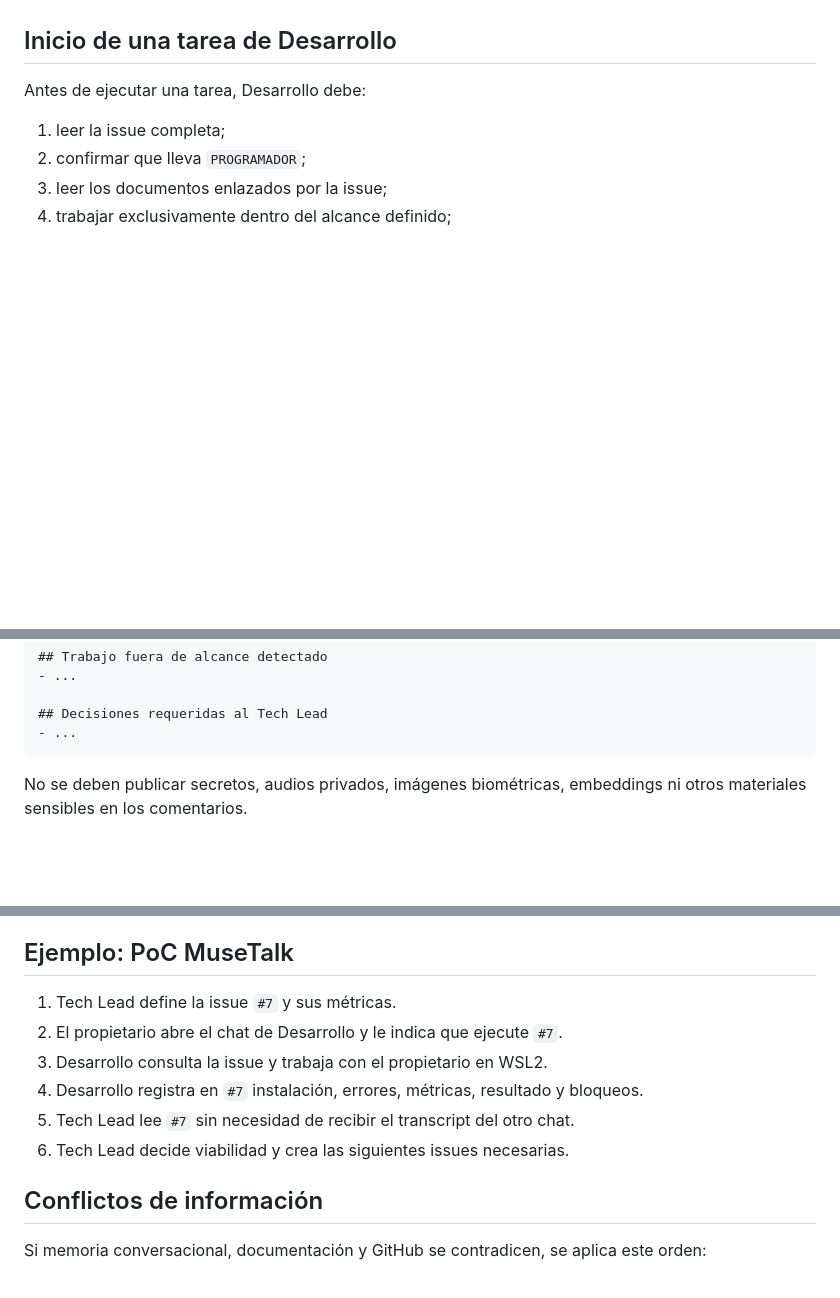
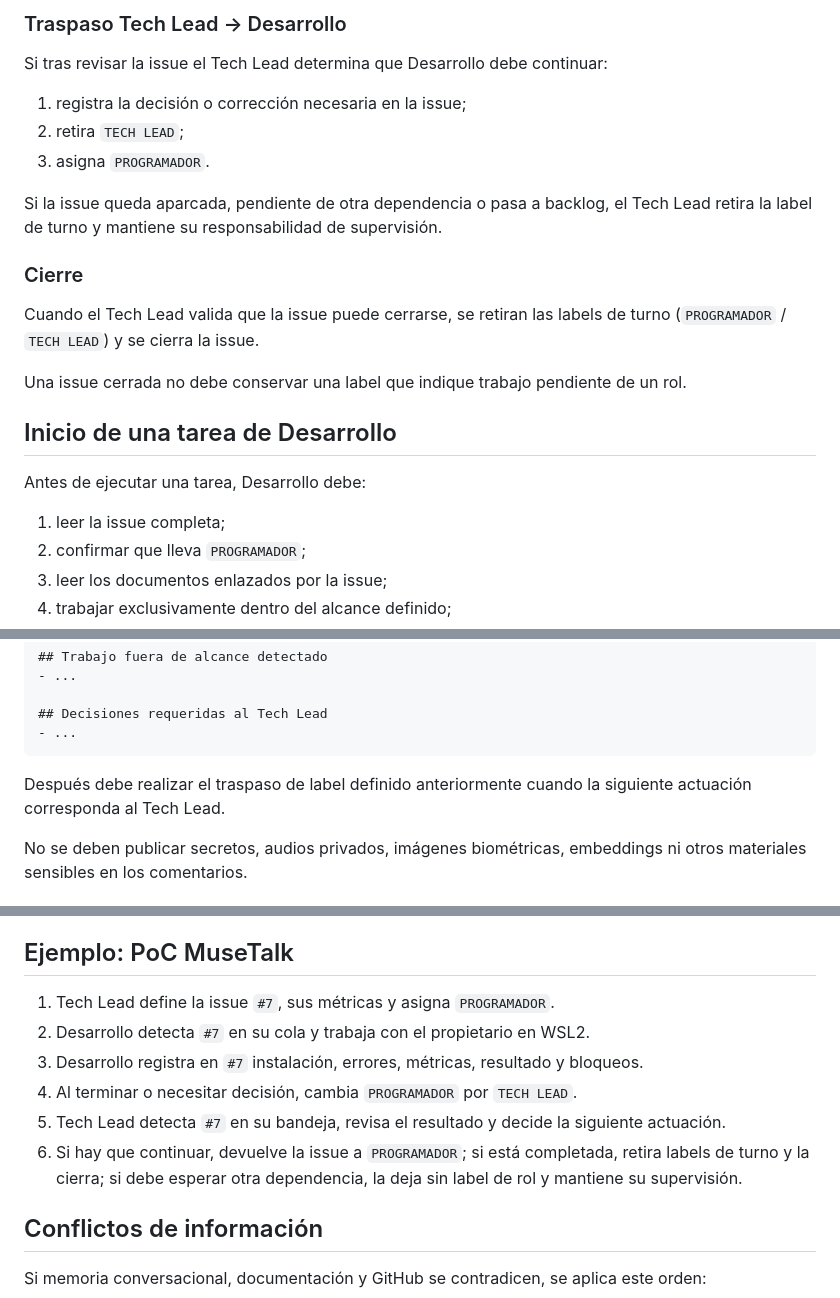
Before and after one commit to mundoinformaticacanaria/yo-digital, a Markdown page: docs/comunicacion-agentes.md, 3 parts joined by grey strips. Rendered like a GitHub page; blank space fills up the shorter version.

````diff
--- a/docs/comunicacion-agentes.md
+++ b/docs/comunicacion-agentes.md
@@ -50,3 +104,18 @@ La coordinación se realiza en este orden:
+### Traspaso Tech Lead → Desarrollo
+
+Si tras revisar la issue el Tech Lead determina que Desarrollo debe continuar:
+
+1. registra la decisión o corrección necesaria en la issue;
+2. retira `TECH LEAD`;
+3. asigna `PROGRAMADOR`.
+
+Si la issue queda aparcada, pendiente de otra dependencia o pasa a backlog, el Tech Lead retira la label de turno y mantiene su responsabilidad de supervisión.
+
+### Cierre
+
+Cuando el Tech Lead valida que la issue puede cerrarse, se retiran las labels de turno (`PROGRAMADOR` / `TECH LEAD`) y se cierra la issue.
+
+Una issue cerrada no debe conservar una label que indique trabajo pendiente de un rol.
 
 ## Inicio de una tarea de Desarrollo
 
@@ -87,6 +156,8 @@ Al finalizar una ejecución o alcanzar un bloqueo relevante, Desarrollo debe dej
 ## Decisiones requeridas al Tech Lead
 - ...
 ```
+
+Después debe realizar el traspaso de label definido anteriormente cuando la siguiente actuación corresponda al Tech Lead.
 
 No se deben publicar secretos, audios privados, imágenes biométricas, embeddings ni otros materiales sensibles en los comentarios.
 
@@ -141,12 +212,12 @@ En un flujo normal basta con indicar al chat de Desarrollo qué issue debe ejecu
 
 ## Ejemplo: PoC MuseTalk
 
-1. Tech Lead define la issue `#7` y sus métricas.
-2. El propietario abre el chat de Desarrollo y le indica que ejecute `#7`.
-3. Desarrollo consulta la issue y trabaja con el propietario en WSL2.
-4. Desarrollo registra en `#7` instalación, errores, métricas, resultado y bloqueos.
-5. Tech Lead lee `#7` sin necesidad de recibir el transcript del otro chat.
-6. Tech Lead decide viabilidad y crea las siguientes issues necesarias.
+1. Tech Lead define la issue `#7`, sus métricas y asigna `PROGRAMADOR`.
+2. Desarrollo detecta `#7` en su cola y trabaja con el propietario en WSL2.
+3. Desarrollo registra en `#7` instalación, errores, métricas, resultado y bloqueos.
+4. Al terminar o necesitar decisión, cambia `PROGRAMADOR` por `TECH LEAD`.
+5. Tech Lead detecta `#7` en su bandeja, revisa el resultado y decide la siguiente actuación.
+6. Si hay que continuar, devuelve la issue a `PROGRAMADOR`; si está completada, retira labels de turno y la cierra; si debe esperar otra dependencia, la deja sin label de rol y mantiene su supervisión.
 
 ## Conflictos de información
 
````
Also changed, not shown: other parts of docs/comunicacion-agentes.md (+59 -5 lines).
